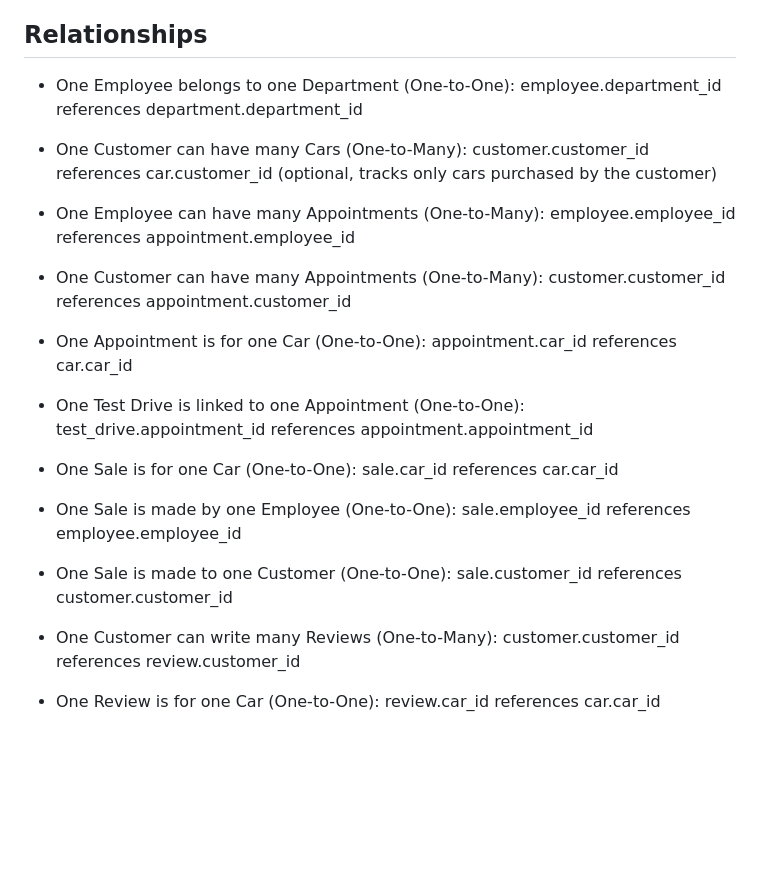
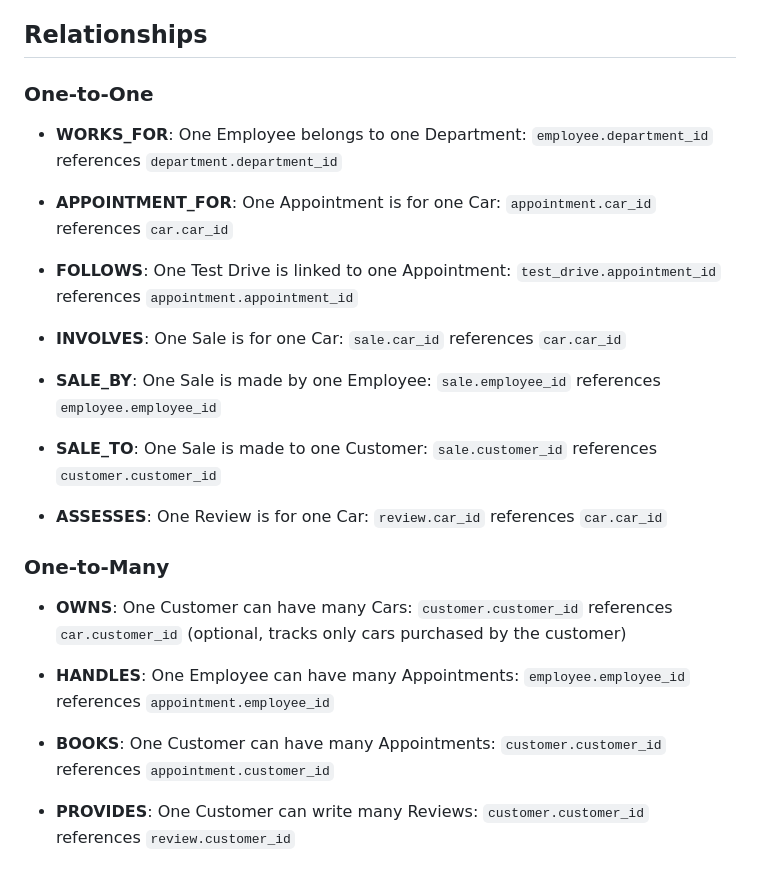
Before and after one commit to Hardvan/Velocity-Vault, a Markdown page: 3_ER_diagram/1_Specifications.md, the part around the change. GitHub-like rendering; blank space fills up the shorter version.

Commit message:
Refactor ER diagram relationships

```diff
--- a/3_ER_diagram/1_Specifications.md
+++ b/3_ER_diagram/1_Specifications.md
@@ -36,24 +36,28 @@ Every customer can leave a review for a specific car they interacted with, assig
 
 ## Relationships
 
-- One Employee belongs to one Department (One-to-One): employee.department_id references department.department_id
+### One-to-One
 
-- One Customer can have many Cars (One-to-Many): customer.customer_id references car.customer_id (optional, tracks only cars purchased by the customer)
+- **WORKS_FOR**: One Employee belongs to one Department: `employee.department_id` references `department.department_id`
 
-- One Employee can have many Appointments (One-to-Many): employee.employee_id references appointment.employee_id
+- **APPOINTMENT_FOR**: One Appointment is for one Car: `appointment.car_id` references `car.car_id`
 
-- One Customer can have many Appointments (One-to-Many): customer.customer_id references appointment.customer_id
+- **FOLLOWS**: One Test Drive is linked to one Appointment: `test_drive.appointment_id` references `appointment.appointment_id`
 
-- One Appointment is for one Car (One-to-One): appointment.car_id references car.car_id
+- **INVOLVES**: One Sale is for one Car: `sale.car_id` references `car.car_id`
 
-- One Test Drive is linked to one Appointment (One-to-One): test_drive.appointment_id references appointment.appointment_id
+- **SALE_BY**: One Sale is made by one Employee: `sale.employee_id` references `employee.employee_id`
 
-- One Sale is for one Car (One-to-One): sale.car_id references car.car_id
+- **SALE_TO**: One Sale is made to one Customer: `sale.customer_id` references `customer.customer_id`
 
-- One Sale is made by one Employee (One-to-One): sale.employee_id references employee.employee_id
+- **ASSESSES**: One Review is for one Car: `review.car_id` references `car.car_id`
 
-- One Sale is made to one Customer (One-to-One): sale.customer_id references customer.customer_id
+### One-to-Many
 
-- One Customer can write many Reviews (One-to-Many): customer.customer_id references review.customer_id
+- **OWNS**: One Customer can have many Cars: `customer.customer_id` references `car.customer_id` (optional, tracks only cars purchased by the customer)
 
-- One Review is for one Car (One-to-One): review.car_id references car.car_id
+- **HANDLES**: One Employee can have many Appointments: `employee.employee_id` references `appointment.employee_id`
+
+- **BOOKS**: One Customer can have many Appointments: `customer.customer_id` references `appointment.customer_id`
+
+- **PROVIDES**: One Customer can write many Reviews: `customer.customer_id` references `review.customer_id`
```
